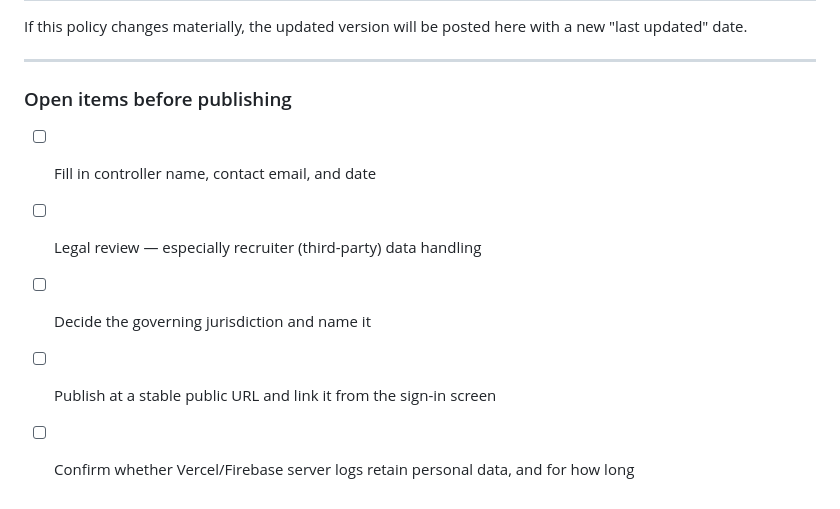
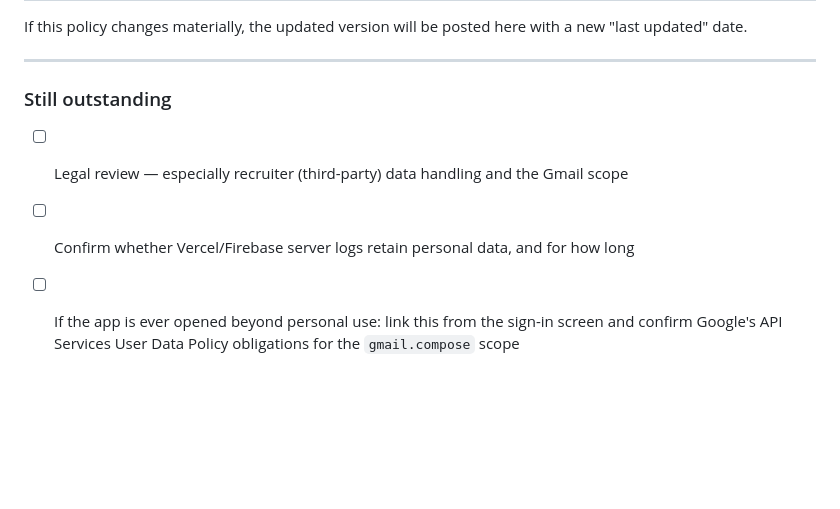
Before and after one commit to puneet132/vanilla-, a Markdown page: PRIVACY.md, the part around one of its changes. GitHub-like rendering; blank space fills up the shorter version.

```diff
--- a/PRIVACY.md
+++ b/PRIVACY.md
@@ -100,10 +122,8 @@ a new "last updated" date.
 
 ---
 
-### Open items before publishing
+### Still outstanding
 
-- [ ] Fill in controller name, contact email, and date
-- [ ] Legal review — especially recruiter (third-party) data handling
-- [ ] Decide the governing jurisdiction and name it
-- [ ] Publish at a stable public URL and link it from the sign-in screen
+- [ ] Legal review — especially recruiter (third-party) data handling and the Gmail scope
 - [ ] Confirm whether Vercel/Firebase server logs retain personal data, and for how long
+- [ ] If the app is ever opened beyond personal use: link this from the sign-in screen and confirm Google's API Services User Data Policy obligations for the `gmail.compose` scope
```
Also changed, not shown: other parts of PRIVACY.md (+39 -17 lines), README.md (+42 -10 lines), TERMS.md (+33 -22 lines).
